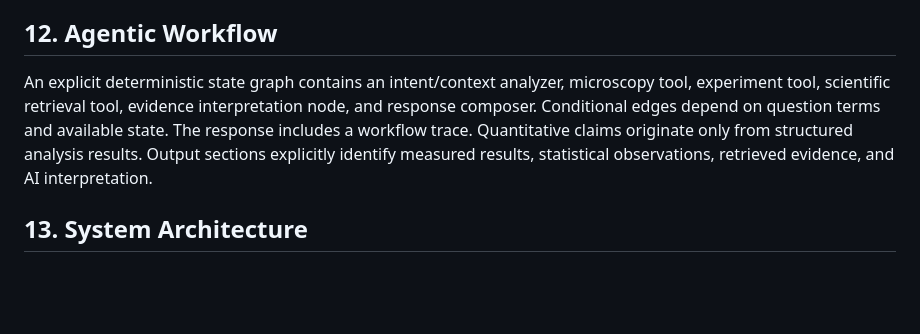
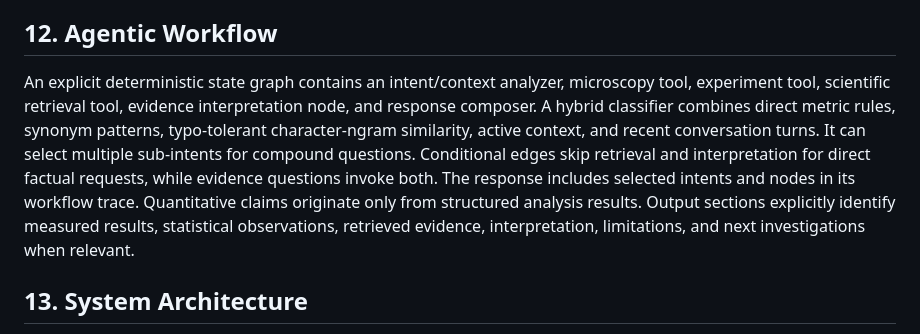
Before and after one commit to hammadyounisabbasi/CellScope-AI, a Markdown page: docs/TECHNICAL_REPORT.md, the part around the change. Drawn GitHub-style; blank space fills up the shorter version.

```diff
--- a/docs/TECHNICAL_REPORT.md
+++ b/docs/TECHNICAL_REPORT.md
@@ -54,7 +54,7 @@ The offline knowledge base stores curated summaries with ID, title, URL, and sec
 
 ## 12. Agentic Workflow
 
-An explicit deterministic state graph contains an intent/context analyzer, microscopy tool, experiment tool, scientific retrieval tool, evidence interpretation node, and response composer. Conditional edges depend on question terms and available state. The response includes a workflow trace. Quantitative claims originate only from structured analysis results. Output sections explicitly identify measured results, statistical observations, retrieved evidence, and AI interpretation.
+An explicit deterministic state graph contains an intent/context analyzer, microscopy tool, experiment tool, scientific retrieval tool, evidence interpretation node, and response composer. A hybrid classifier combines direct metric rules, synonym patterns, typo-tolerant character-ngram similarity, active context, and recent conversation turns. It can select multiple sub-intents for compound questions. Conditional edges skip retrieval and interpretation for direct factual requests, while evidence questions invoke both. The response includes selected intents and nodes in its workflow trace. Quantitative claims originate only from structured analysis results. Output sections explicitly identify measured results, statistical observations, retrieved evidence, interpretation, limitations, and next investigations when relevant.
 
 ## 13. System Architecture
 
```
Also changed, not shown: README.md (+2 -1 lines), evaluation/README.md (+2 -0 lines), reports/screenshots/dashboard-desktop.png, reports/screenshots/evaluation-methodology.png, reports/screenshots/experiment-analytics.png, reports/screenshots/generated-report.png, reports/screenshots/microscopy-analysis.png, reports/screenshots/research-assistant.png, 11 other files.
